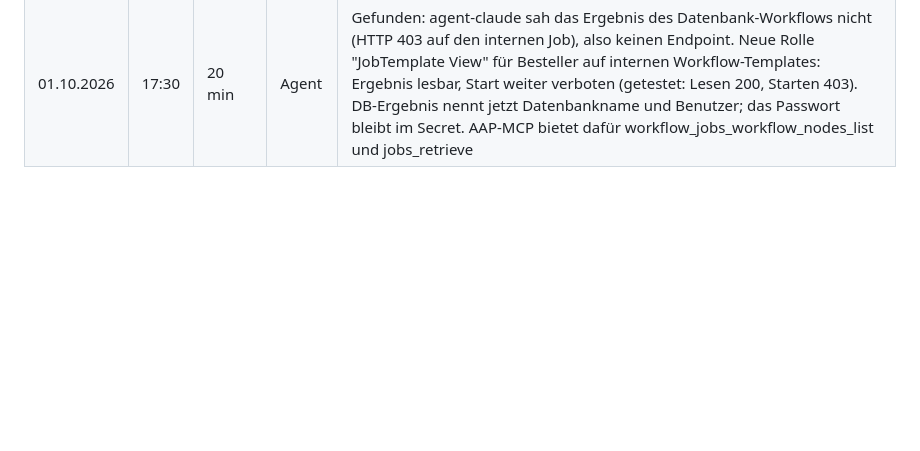
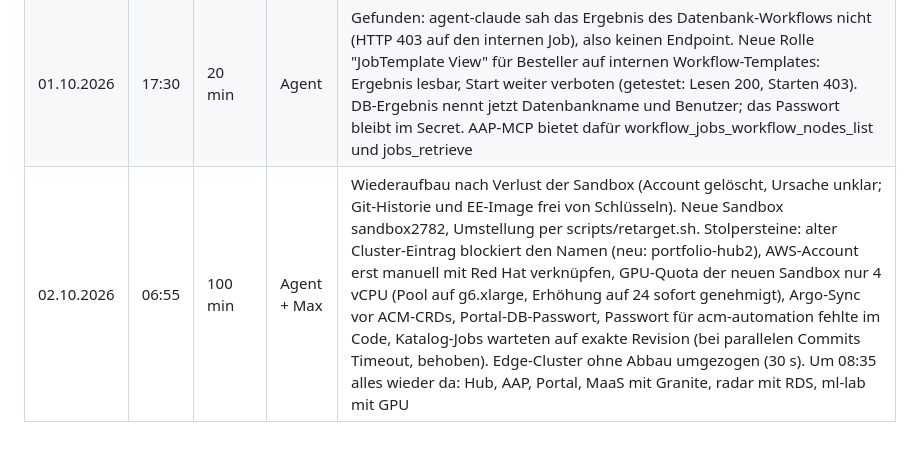
Before and after one commit to maxisses/portfolio-demo, a Markdown page: docs/build-journal.md, the part around the change. Drawn GitHub-style; blank space fills up the shorter version.

Commit message:
Build-Journal: Wiederaufbau nach Verlust der Sandbox
Co-Authored-By: Claude Opus 5.5 <noreply@anthropic.com>

```diff
--- a/docs/build-journal.md
+++ b/docs/build-journal.md
@@ -44,3 +44,4 @@ Jeder Arbeitsblock: Uhrzeit, Dauer, Ergebnis, wer (Agent = Claude Code, Mensch =
 | 01.10.2026 | 15:10 | 70 min | Agent | ML-Engineer-Persona: Katalog-Item "AI Namespace" mit GPU-Schalter (PyTorch-CUDA-Workbench, Hardware-Profil nvidia-l4), Bestellung ml-lab als agent-claude, GPU-Pool skaliert auf 2 Knoten. Notebook 02-fine-tuning: Granite 4.0 350M per LoRA, 24 Beispiele, Training 11 s, Notebook 38 s; vorher generische Antworten, nachher Katalog-Regeln. Pakete kommen aus dem Red-Hat-AI-Python-Index (transformers 5.14.1, use_cache=False wegen eines Cache-Fehlers bei Granite 4.0). Demo-Agent: Projekt-Einstellungen für MCP. Präsentation (lokal, gitignoriert) |
 | 01.10.2026 | 16:15 | 60 min | Agent | Story auf den Energiemarkt zugeschnitten: Localnews-Golden-Path mit sechs Energie-Feeds (Markt-Radar), Policies mit IEC 62443-3-3 SR 1.12 und IEC TR 62443-2-3 annotiert, Fine-Tuning-Notebook auf das Servicehandbuch eines fiktiven Wechselrichters umgestellt (getestet: Basismodell rät bei Isolationsfehler zum Neustart, trainiertes Modell nicht). Developer-Story als agent-claude neu durchgespielt (radar, projects): Granite erkennt Orte in Energie-Artikeln |
 | 01.10.2026 | 17:30 | 20 min | Agent | Gefunden: agent-claude sah das Ergebnis des Datenbank-Workflows nicht (HTTP 403 auf den internen Job), also keinen Endpoint. Neue Rolle "JobTemplate View" für Besteller auf internen Workflow-Templates: Ergebnis lesbar, Start weiter verboten (getestet: Lesen 200, Starten 403). DB-Ergebnis nennt jetzt Datenbankname und Benutzer; das Passwort bleibt im Secret. AAP-MCP bietet dafür workflow_jobs_workflow_nodes_list und jobs_retrieve |
+| 02.10.2026 | 06:55 | 100 min | Agent + Max | Wiederaufbau nach Verlust der Sandbox (Account gelöscht, Ursache unklar; Git-Historie und EE-Image frei von Schlüsseln). Neue Sandbox sandbox2782, Umstellung per scripts/retarget.sh. Stolpersteine: alter Cluster-Eintrag blockiert den Namen (neu: portfolio-hub2), AWS-Account erst manuell mit Red Hat verknüpfen, GPU-Quota der neuen Sandbox nur 4 vCPU (Pool auf g6.xlarge, Erhöhung auf 24 sofort genehmigt), Argo-Sync vor ACM-CRDs, Portal-DB-Passwort, Passwort für acm-automation fehlte im Code, Katalog-Jobs warteten auf exakte Revision (bei parallelen Commits Timeout, behoben). Edge-Cluster ohne Abbau umgezogen (30 s). Um 08:35 alles wieder da: Hub, AAP, Portal, MaaS mit Granite, radar mit RDS, ml-lab mit GPU |
```
